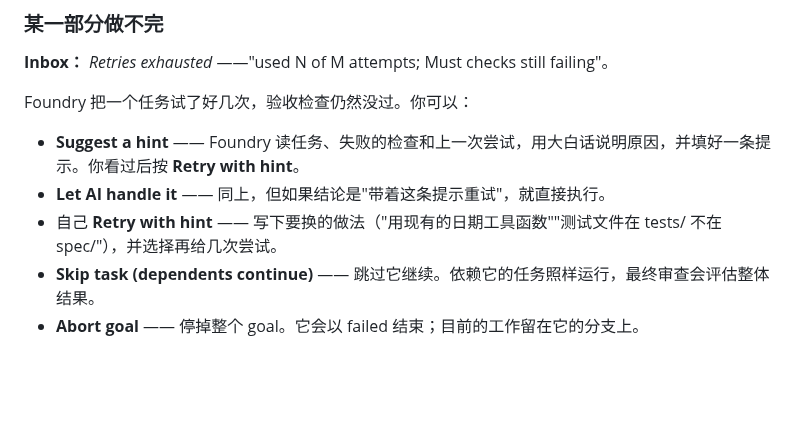
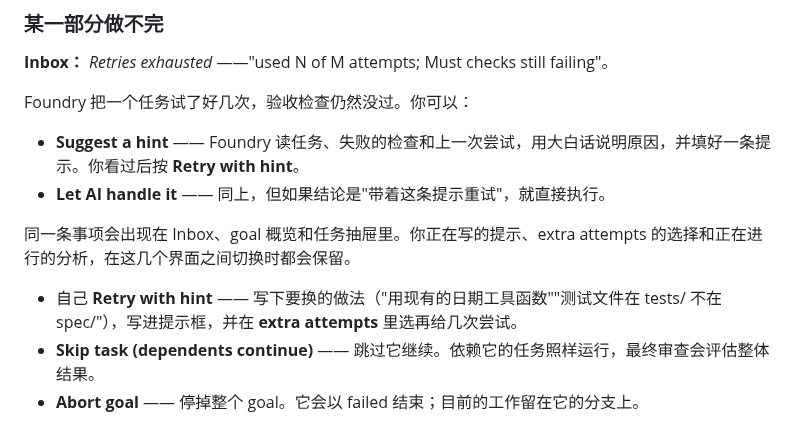
Before and after one commit to louiskhenghao/Foundry, a Markdown page: docs/guide/when-foundry-needs-you.zh.md, the part around the change. Drawn GitHub-style; blank space fills up the shorter version.

```diff
--- a/docs/guide/when-foundry-needs-you.zh.md
+++ b/docs/guide/when-foundry-needs-you.zh.md
@@ -18,7 +18,9 @@ Foundry 把一个任务试了好几次，验收检查仍然没过。你可以：
 
 - **Suggest a hint** —— Foundry 读任务、失败的检查和上一次尝试，用大白话说明原因，并填好一条提示。你看过后按 **Retry with hint**。
 - **Let AI handle it** —— 同上，但如果结论是"带着这条提示重试"，就直接执行。
-- 自己 **Retry with hint** —— 写下要换的做法（"用现有的日期工具函数""测试文件在 tests/ 不在 spec/"），并选择再给几次尝试。
+
+同一条事项会出现在 Inbox、goal 概览和任务抽屉里。你正在写的提示、extra attempts 的选择和正在进行的分析，在这几个界面之间切换时都会保留。
+- 自己 **Retry with hint** —— 写下要换的做法（"用现有的日期工具函数""测试文件在 tests/ 不在 spec/"），写进提示框，并在 **extra attempts** 里选再给几次尝试。
 - **Skip task (dependents continue)** —— 跳过它继续。依赖它的任务照样运行，最终审查会评估整体结果。
 - **Abort goal** —— 停掉整个 goal。它会以 failed 结束；目前的工作留在它的分支上。
 
```
Also changed, not shown: docs/guide/when-foundry-needs-you.md (+3 -1 lines), docs/guide/images/inbox.png, 3 other files.
